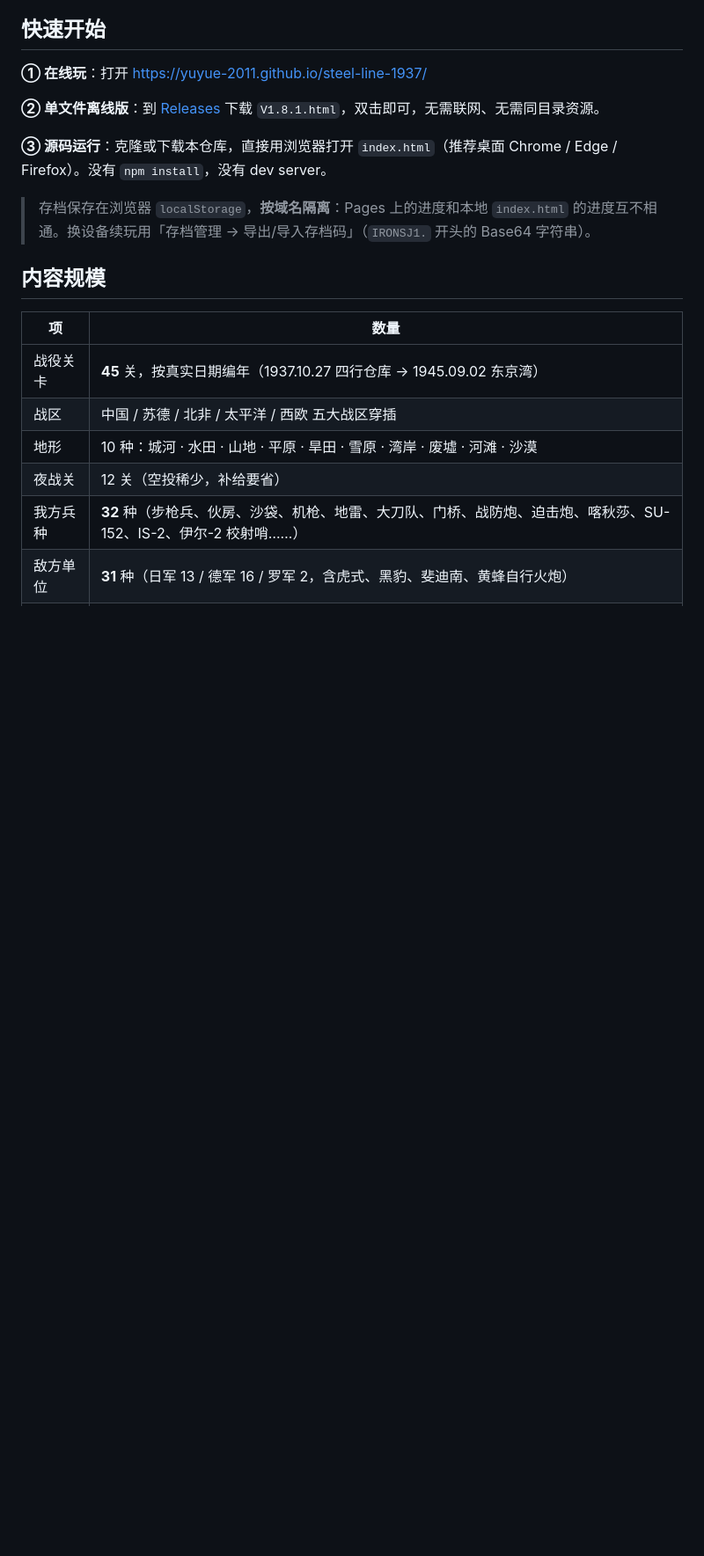
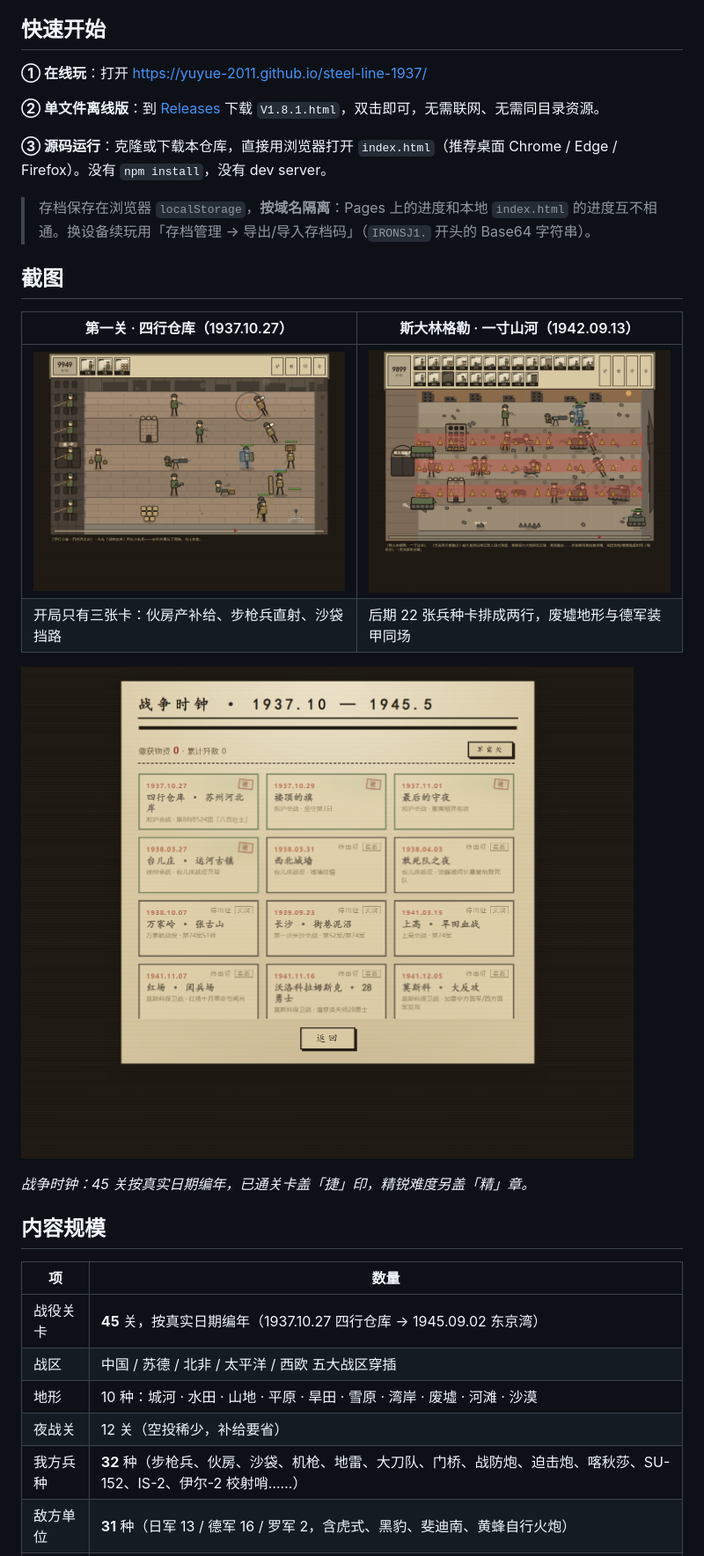
Before and after one commit to yuyue-2011/steel-line-1937, a Markdown page: README.md, the part around one of its changes. Shown at 88% size. GitHub-like rendering; pictures changed too: docs/02-battle-l1.png (added), docs/03-battle-l20.png (added), docs/04-clock.png (added); blank space fills up the shorter version.

Commit message:
docs: 加 MIT 许可证、README 配图（4 张实拍截图）与社交预览图

```diff
--- a/README.md
+++ b/README.md
@@ -44,6 +46,17 @@
 **③ 源码运行**：克隆或下载本仓库，直接用浏览器打开 `index.html`（推荐桌面 Chrome / Edge / Firefox）。没有 `npm install`，没有 dev server。
 
 > 存档保存在浏览器 `localStorage`，**按域名隔离**：Pages 上的进度和本地 `index.html` 的进度互不相通。换设备续玩用「存档管理 → 导出/导入存档码」（`IRONSJ1.` 开头的 Base64 字符串）。
+
+## 截图
+
+| 第一关 · 四行仓库（1937.10.27） | 斯大林格勒 · 一寸山河（1942.09.13） |
+|---|---|
+| ![四行仓库](docs/02-battle-l1.png) | ![斯大林格勒](docs/03-battle-l20.png) |
+| 开局只有三张卡：伙房产补给、步枪兵直射、沙袋挡路 | 后期 22 张兵种卡排成两行，废墟地形与德军装甲同场 |
+
+![战争时钟](docs/04-clock.png)
+
+*战争时钟：45 关按真实日期编年，已通关卡盖「捷」印，精锐难度另盖「精」章。*
 
 ## 内容规模
 
```
Also changed, not shown: other parts of README.md (+7 -1 lines), docs/01-title.png (added), docs/05-social-preview.png (added), 1 other file.
